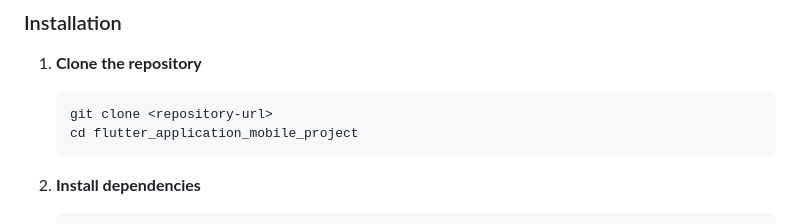
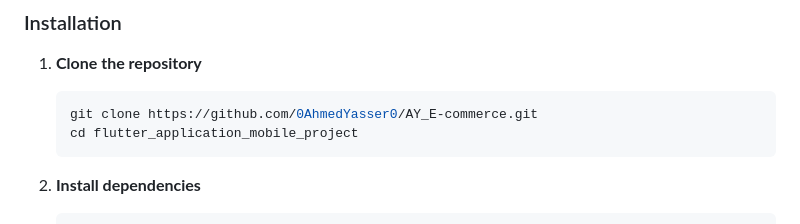
Before and after one commit to 0AhmedYasser0/AY_E-commerce, a Markdown page: README.md, the part around the change. GitHub-like rendering.

Commit message:
Update repository URL in installation instructions

````diff
--- a/README.md
+++ b/README.md
@@ -77,7 +77,7 @@ A Flutter-based e-commerce mobile application for Android and iOS platforms.
 
 1. **Clone the repository**
    ```bash
-   git clone <repository-url>
+   git clone https://github.com/0AhmedYasser0/AY_E-commerce.git
    cd flutter_application_mobile_project
    ```
 
````
